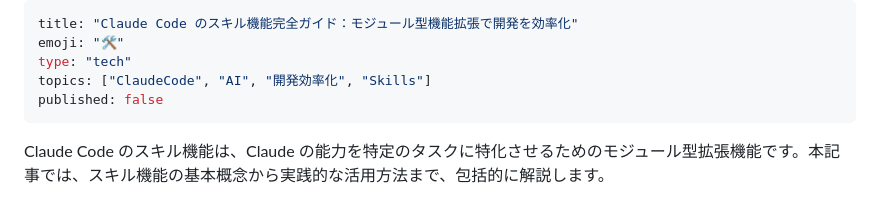
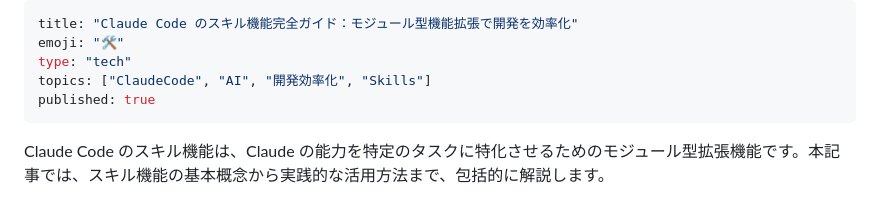
Before and after one commit to inoh/zenn, a Markdown page: articles/2025-10-23-claude-code-skills-guide.md, the part around the change. Rendered like a GitHub page.

Commit message:
Publish Claude Code Skills guide article
記事を公開状態に変更しました。

🤖 Generated with [Claude Code](https://claude.com/claude-code)

Co-Authored-By: Claude <noreply@anthropic.com>

```diff
--- a/articles/2025-10-23-claude-code-skills-guide.md
+++ b/articles/2025-10-23-claude-code-skills-guide.md
@@ -3,7 +3,7 @@ title: "Claude Code のスキル機能完全ガイド：モジュール型機能
 emoji: "🛠️"
 type: "tech"
 topics: ["ClaudeCode", "AI", "開発効率化", "Skills"]
-published: false
+published: true
 ---
 
 Claude Code のスキル機能は、Claude の能力を特定のタスクに特化させるためのモジュール型拡張機能です。本記事では、スキル機能の基本概念から実践的な活用方法まで、包括的に解説します。
```
